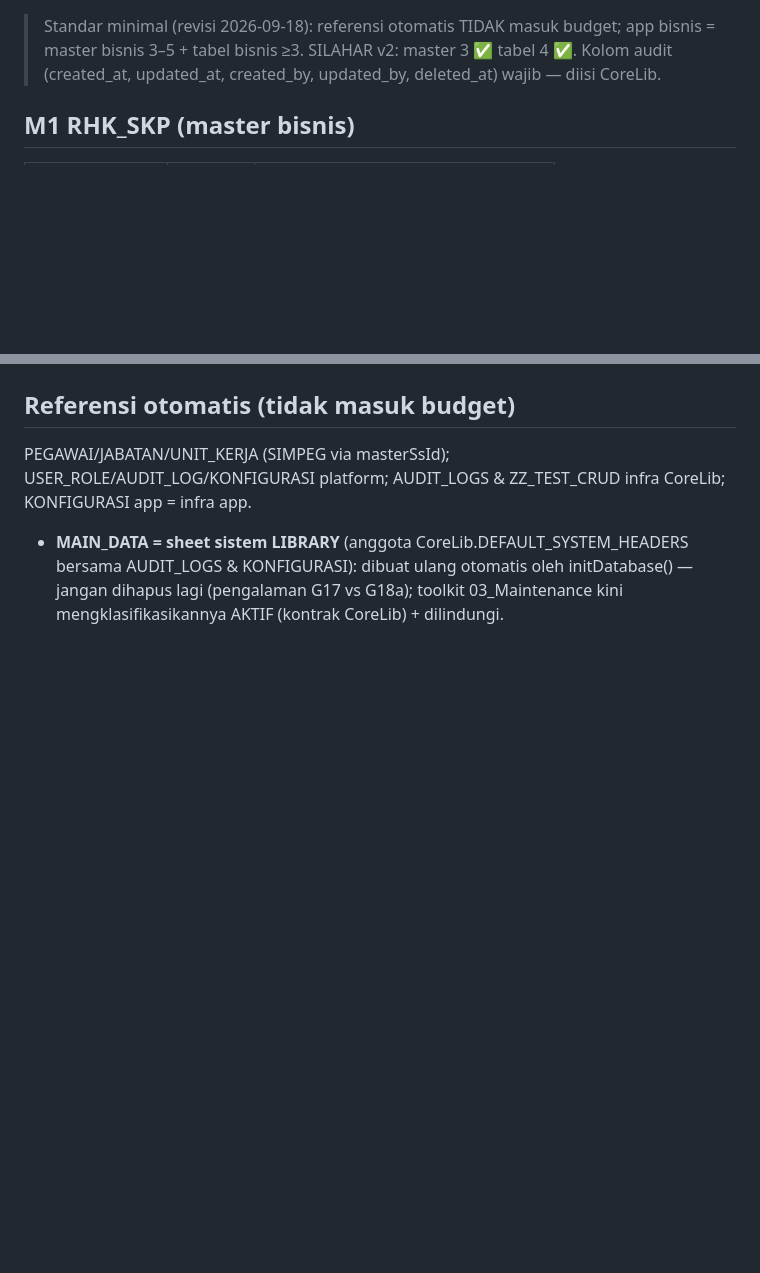
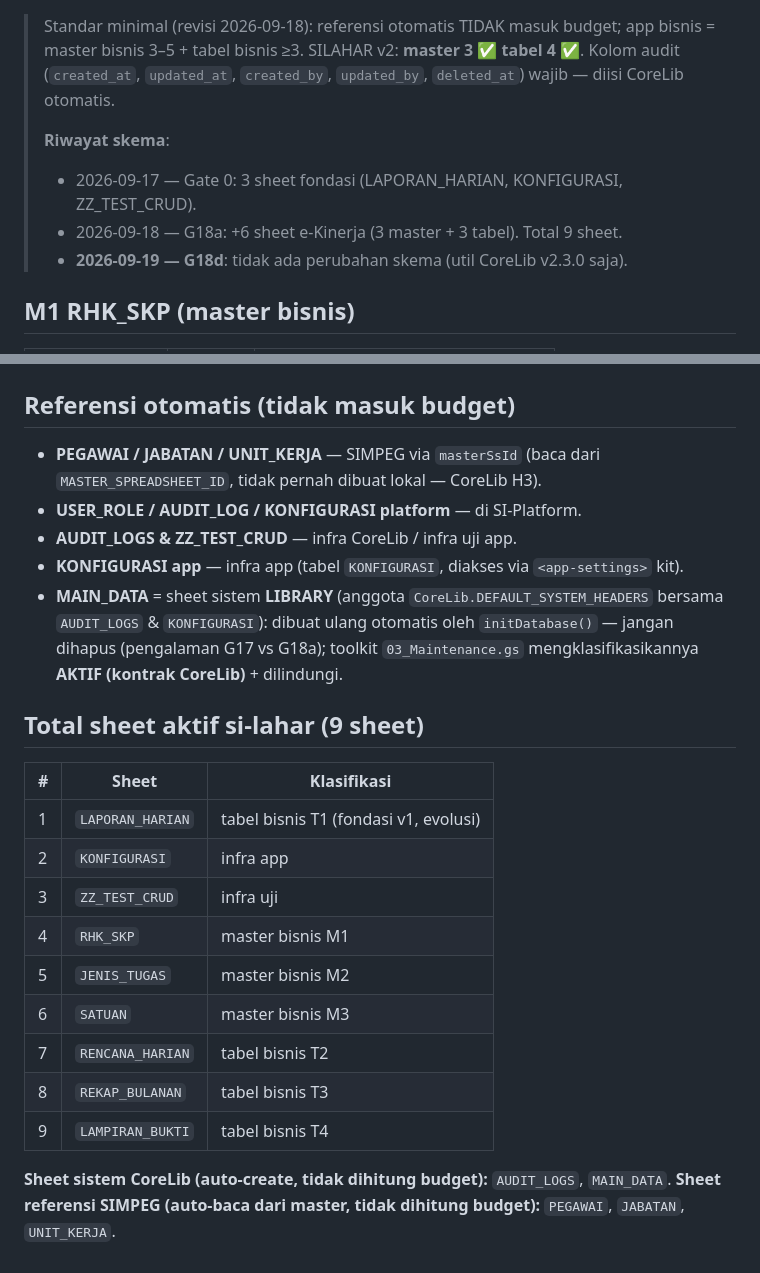
Before and after one commit to miftachurrochim82-sketch/si-lahar, a Markdown page: docs/04_DATABASE.md, 2 parts joined by grey strips. GitHub-like rendering; blank space fills up the shorter version.

```diff
--- a/docs/04_DATABASE.md
+++ b/docs/04_DATABASE.md
@@ -2,7 +2,12 @@
 
 > Standar minimal (revisi 2026-09-18): referensi otomatis TIDAK masuk budget; app bisnis =
-> master bisnis 3–5 + tabel bisnis ≥3. SILAHAR v2: master 3 ✅ tabel 4 ✅.
-> Kolom audit (created_at, updated_at, created_by, updated_by, deleted_at) wajib — diisi CoreLib.
+> master bisnis 3–5 + tabel bisnis ≥3. SILAHAR v2: **master 3 ✅ tabel 4 ✅**.
+> Kolom audit (`created_at`, `updated_at`, `created_by`, `updated_by`, `deleted_at`) wajib — diisi CoreLib otomatis.
+>
+> **Riwayat skema**:
+> - 2026-09-17 — Gate 0: 3 sheet fondasi (LAPORAN_HARIAN, KONFIGURASI, ZZ_TEST_CRUD).
+> - 2026-09-18 — G18a: +6 sheet e-Kinerja (3 master + 3 tabel). Total 9 sheet.
+> - **2026-09-19 — G18d**: tidak ada perubahan skema (util CoreLib v2.3.0 saja).
 
 ## M1 RHK_SKP (master bisnis)
 | Kolom | Tipe | Catatan |
@@ -60,7 +70,23 @@ semua diverifikasi whitelist saat save; baca legacy dinormalisasi (pola G16).
 
 ## Referensi otomatis (tidak masuk budget)
-PEGAWAI/JABATAN/UNIT_KERJA (SIMPEG via masterSsId); USER_ROLE/AUDIT_LOG/KONFIGURASI platform;
-AUDIT_LOGS & ZZ_TEST_CRUD infra CoreLib; KONFIGURASI app = infra app.
-- **MAIN_DATA = sheet sistem LIBRARY** (anggota CoreLib.DEFAULT_SYSTEM_HEADERS bersama AUDIT_LOGS & KONFIGURASI): dibuat ulang
-  otomatis oleh initDatabase() — jangan dihapus lagi (pengalaman G17 vs G18a); toolkit
-  03_Maintenance kini mengklasifikasikannya AKTIF (kontrak CoreLib) + dilindungi.
+- **PEGAWAI / JABATAN / UNIT_KERJA** — SIMPEG via `masterSsId` (baca dari `MASTER_SPREADSHEET_ID`, tidak pernah dibuat lokal — CoreLib H3).
+- **USER_ROLE / AUDIT_LOG / KONFIGURASI platform** — di SI-Platform.
+- **AUDIT_LOGS & ZZ_TEST_CRUD** — infra CoreLib / infra uji app.
+- **KONFIGURASI app** — infra app (tabel `KONFIGURASI`, diakses via `<app-settings>` kit).
+- **MAIN_DATA** = sheet sistem **LIBRARY** (anggota `CoreLib.DEFAULT_SYSTEM_HEADERS` bersama `AUDIT_LOGS` & `KONFIGURASI`): dibuat ulang otomatis oleh `initDatabase()` — jangan dihapus (pengalaman G17 vs G18a); toolkit `03_Maintenance.gs` mengklasifikasikannya **AKTIF (kontrak CoreLib)** + dilindungi.
+
+## Total sheet aktif si-lahar (9 sheet)
+| # | Sheet | Klasifikasi |
+|---|---|---|
+| 1 | `LAPORAN_HARIAN` | tabel bisnis T1 (fondasi v1, evolusi) |
+| 2 | `KONFIGURASI` | infra app |
+| 3 | `ZZ_TEST_CRUD` | infra uji |
+| 4 | `RHK_SKP` | master bisnis M1 |
+| 5 | `JENIS_TUGAS` | master bisnis M2 |
+| 6 | `SATUAN` | master bisnis M3 |
+| 7 | `RENCANA_HARIAN` | tabel bisnis T2 |
+| 8 | `REKAP_BULANAN` | tabel bisnis T3 |
+| 9 | `LAMPIRAN_BUKTI` | tabel bisnis T4 |
+
+**Sheet sistem CoreLib (auto-create, tidak dihitung budget):** `AUDIT_LOGS`, `MAIN_DATA`.
+**Sheet referensi SIMPEG (auto-baca dari master, tidak dihitung budget):** `PEGAWAI`, `JABATAN`, `UNIT_KERJA`.
```
Also changed, not shown: other parts of docs/04_DATABASE.md (+26 -21 lines).
